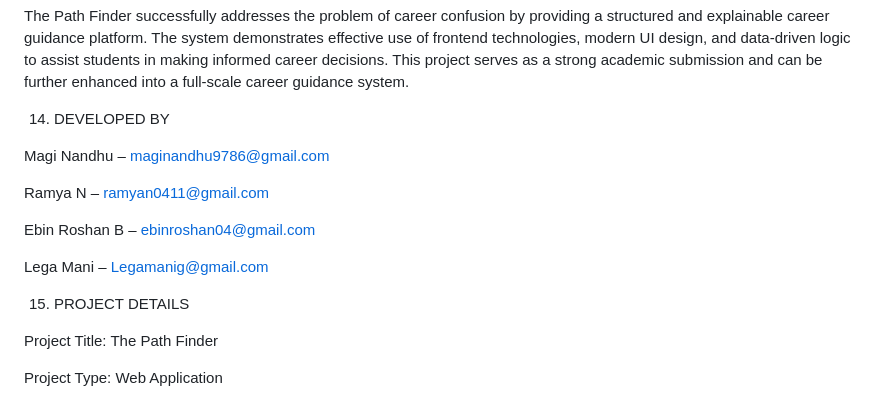
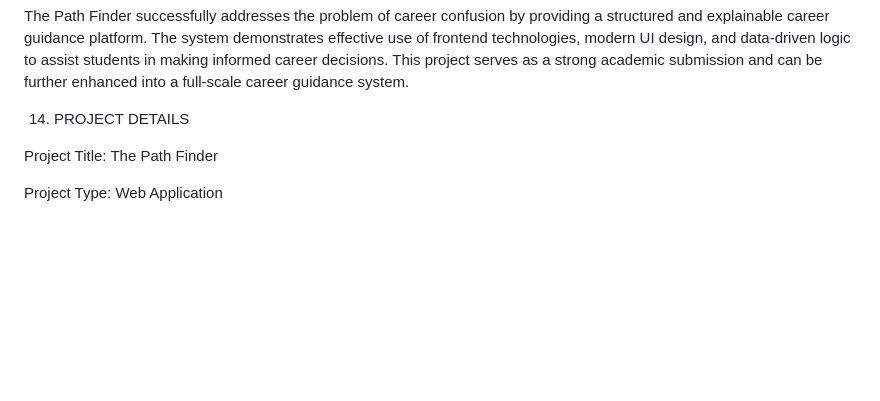
Before and after one commit to ramyan1124/the-path-finder, a Markdown page: README.md, the part around the change. GitHub-like rendering; blank space fills up the shorter version.

Commit message:
Revise README structure and update project details
Updated the README

```diff
--- a/README.md
+++ b/README.md
@@ -188,17 +188,7 @@ Integration with government exam information portals
 
 The Path Finder successfully addresses the problem of career confusion by providing a structured and explainable career guidance platform. The system demonstrates effective use of frontend technologies, modern UI design, and data-driven logic to assist students in making informed career decisions. This project serves as a strong academic submission and can be further enhanced into a full-scale career guidance system.
 
-14. DEVELOPED BY
-
-Magi Nandhu – maginandhu9786@gmail.com
-
-Ramya N – ramyan0411@gmail.com
-
-Ebin Roshan B – ebinroshan04@gmail.com
-
-Lega Mani – Legamanig@gmail.com
-
-15. PROJECT DETAILS
+14. PROJECT DETAILS
 
 Project Title: The Path Finder
 
```
